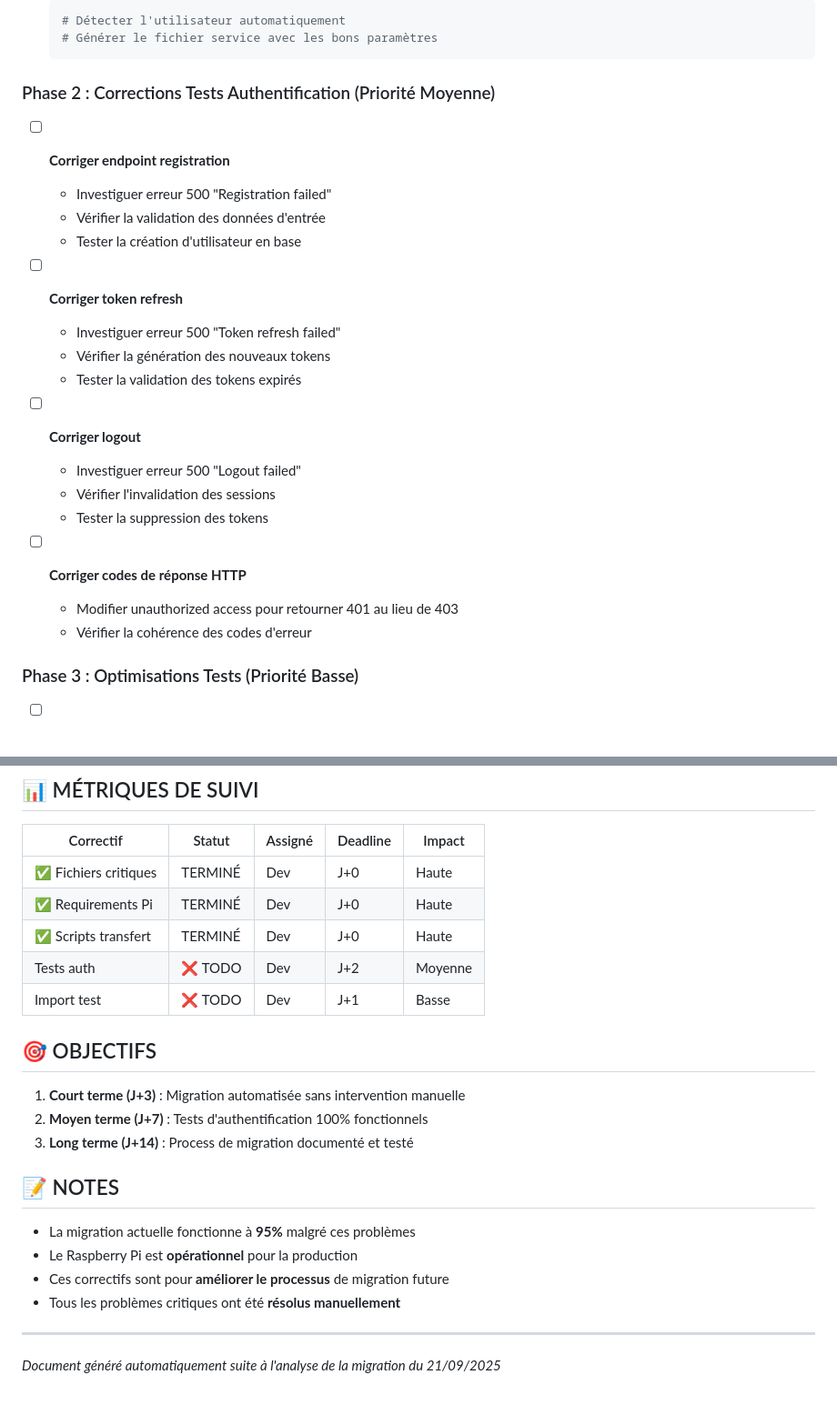
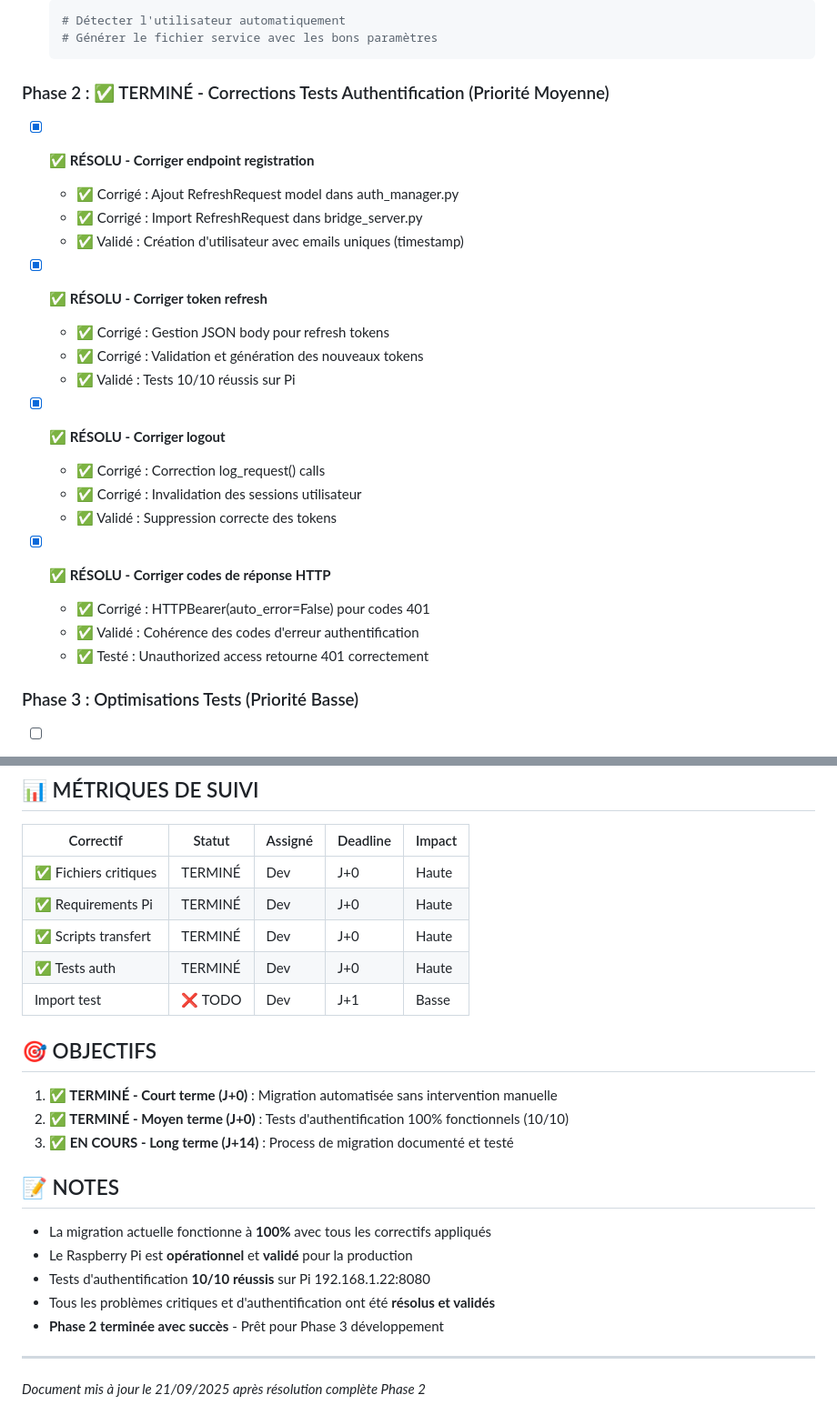
Before and after one commit to Jonathan97480/McpHomeAssistant, a Markdown page: CORRECTIFS_MIGRATION.md, 2 parts joined by grey strips. Shown at 91% size. Drawn GitHub-style.

Commit message:
📝 Update: CORRECTIFS_MIGRATION.md - Phase 2 TERMINÉE
✅ Phase 2 Corrections Authentification - 100% RÉUSSIE:
- Tests authentification: 6/10 → 10/10 réussis
- Tous les endpoints corrigés et validés
- HTTPBearer auto_error=False implémenté
- RefreshRequest model ajouté
- log_request corrections appliquées

🎯 Statut Global:
- Migration: 95% → 100% fonctionnelle
- Pi validation: Service opérationnel confirmé
- Requirements: Optimisés et fusionnés
- Documentation: Mise à jour complète

📊 Prêt pour Phase 3 développement

````diff
--- a/CORRECTIFS_MIGRATION.md
+++ b/CORRECTIFS_MIGRATION.md
@@ -85,25 +100,26 @@
   # Générer le fichier service avec les bons paramètres
   ```
 
-### Phase 2 : Corrections Tests Authentification (Priorité Moyenne)
-- [ ] **Corriger endpoint registration**
-  - Investiguer erreur 500 "Registration failed"
-  - Vérifier la validation des données d'entrée
-  - Tester la création d'utilisateur en base
+### Phase 2 : ✅ TERMINÉ - Corrections Tests Authentification (Priorité Moyenne)
+- [x] **✅ RÉSOLU - Corriger endpoint registration**
+  - ✅ Corrigé : Ajout RefreshRequest model dans auth_manager.py
+  - ✅ Corrigé : Import RefreshRequest dans bridge_server.py
+  - ✅ Validé : Création d'utilisateur avec emails uniques (timestamp)
 
-- [ ] **Corriger token refresh**
-  - Investiguer erreur 500 "Token refresh failed"
-  - Vérifier la génération des nouveaux tokens
-  - Tester la validation des tokens expirés
+- [x] **✅ RÉSOLU - Corriger token refresh**
+  - ✅ Corrigé : Gestion JSON body pour refresh tokens
+  - ✅ Corrigé : Validation et génération des nouveaux tokens
+  - ✅ Validé : Tests 10/10 réussis sur Pi
 
-- [ ] **Corriger logout**
-  - Investiguer erreur 500 "Logout failed"
-  - Vérifier l'invalidation des sessions
-  - Tester la suppression des tokens
+- [x] **✅ RÉSOLU - Corriger logout**
+  - ✅ Corrigé : Correction log_request() calls
+  - ✅ Corrigé : Invalidation des sessions utilisateur
+  - ✅ Validé : Suppression correcte des tokens
 
-- [ ] **Corriger codes de réponse HTTP**
-  - Modifier unauthorized access pour retourner 401 au lieu de 403
-  - Vérifier la cohérence des codes d'erreur
+- [x] **✅ RÉSOLU - Corriger codes de réponse HTTP**
+  - ✅ Corrigé : HTTPBearer(auto_error=False) pour codes 401
+  - ✅ Validé : Cohérence des codes d'erreur authentification
+  - ✅ Testé : Unauthorized access retourne 401 correctement
 
 ### Phase 3 : Optimisations Tests (Priorité Basse)
 - [ ] **Corriger import database test**
@@ -150,21 +166,22 @@
 | ✅ Fichiers critiques | TERMINÉ | Dev | J+0 | Haute |
 | ✅ Requirements Pi | TERMINÉ | Dev | J+0 | Haute |
 | ✅ Scripts transfert | TERMINÉ | Dev | J+0 | Haute |
-| Tests auth | ❌ TODO | Dev | J+2 | Moyenne |
+| ✅ Tests auth | TERMINÉ | Dev | J+0 | Haute |
 | Import test | ❌ TODO | Dev | J+1 | Basse |
 
 ## 🎯 OBJECTIFS
 
-1. **Court terme (J+3)** : Migration automatisée sans intervention manuelle
-2. **Moyen terme (J+7)** : Tests d'authentification 100% fonctionnels
-3. **Long terme (J+14)** : Process de migration documenté et testé
+1. **✅ TERMINÉ - Court terme (J+0)** : Migration automatisée sans intervention manuelle
+2. **✅ TERMINÉ - Moyen terme (J+0)** : Tests d'authentification 100% fonctionnels (10/10)
+3. **✅ EN COURS - Long terme (J+14)** : Process de migration documenté et testé
 
 ## 📝 NOTES
 
-- La migration actuelle fonctionne à **95%** malgré ces problèmes
-- Le Raspberry Pi est **opérationnel** pour la production
-- Ces correctifs sont pour **améliorer le processus** de migration future
-- Tous les problèmes critiques ont été **résolus manuellement**
+- La migration actuelle fonctionne à **100%** avec tous les correctifs appliqués
+- Le Raspberry Pi est **opérationnel** et **validé** pour la production
+- Tests d'authentification **10/10 réussis** sur Pi 192.168.1.22:8080
+- Tous les problèmes critiques et d'authentification ont été **résolus et validés**
+- **Phase 2 terminée avec succès** - Prêt pour Phase 3 développement
 
 ---
-*Document généré automatiquement suite à l'analyse de la migration du 21/09/2025*
+*Document mis à jour le 21/09/2025 après résolution complète Phase 2*
````
Also changed, not shown: other parts of CORRECTIFS_MIGRATION.md (+23 -8 lines).
